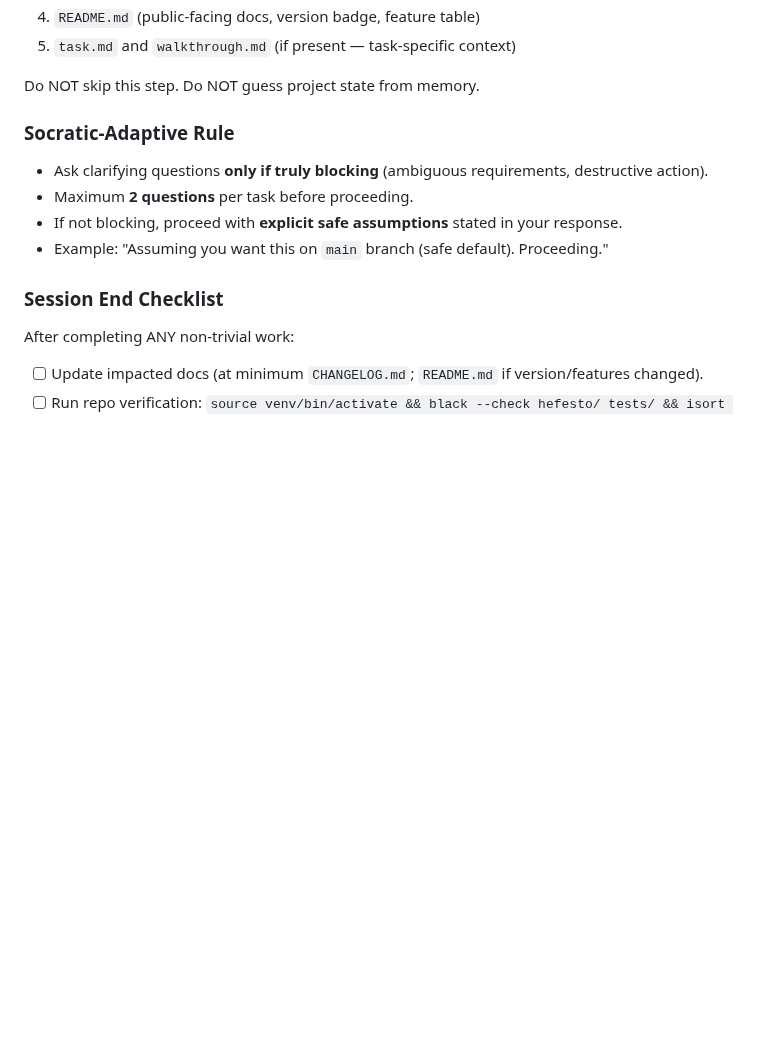
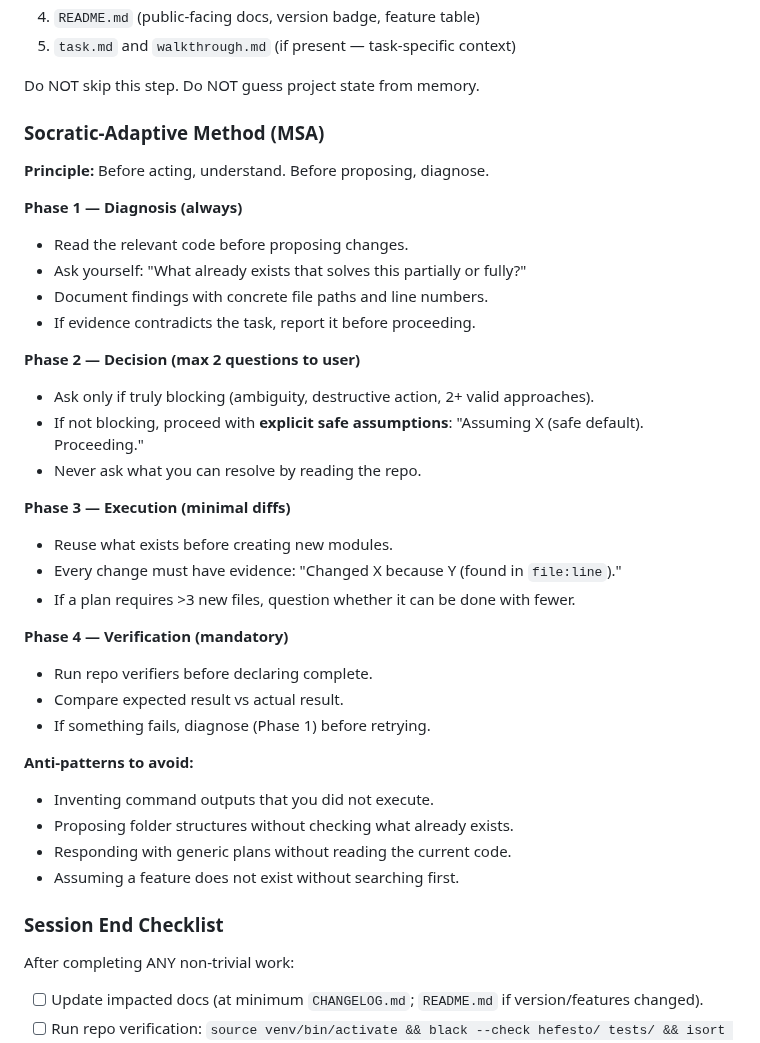
Before and after one commit to artvepa80/Agents-Hefesto, a Markdown page: CLAUDE.md, the part around the change. Rendered like a GitHub page; blank space fills up the shorter version.

Commit message:
docs: expand Socratic-Adaptive Method (MSA) in CLAUDE.md
- Replace 4-line rule with full 4-phase framework
- Phase 1: Diagnosis (read code before proposing)
- Phase 2: Decision (max 2 questions, safe assumptions)
- Phase 3: Execution (minimal diffs, reuse existing code)
- Phase 4: Verification (run verifiers, compare expected vs actual)
- Add anti-patterns section to prevent hallucination and generic plans

Co-Authored-By: Claude Opus 4.6 <noreply@anthropic.com>

```diff
--- a/CLAUDE.md
+++ b/CLAUDE.md
@@ -17,12 +17,36 @@ On start of ANY task or session, the agent MUST read these files in order:
 
 Do NOT skip this step. Do NOT guess project state from memory.
 
-### Socratic-Adaptive Rule
+### Socratic-Adaptive Method (MSA)
 
-- Ask clarifying questions **only if truly blocking** (ambiguous requirements, destructive action).
-- Maximum **2 questions** per task before proceeding.
-- If not blocking, proceed with **explicit safe assumptions** stated in your response.
-- Example: "Assuming you want this on `main` branch (safe default). Proceeding."
+**Principle:** Before acting, understand. Before proposing, diagnose.
+
+**Phase 1 — Diagnosis (always)**
+- Read the relevant code before proposing changes.
+- Ask yourself: "What already exists that solves this partially or fully?"
+- Document findings with concrete file paths and line numbers.
+- If evidence contradicts the task, report it before proceeding.
+
+**Phase 2 — Decision (max 2 questions to user)**
+- Ask only if truly blocking (ambiguity, destructive action, 2+ valid approaches).
+- If not blocking, proceed with **explicit safe assumptions**: "Assuming X (safe default). Proceeding."
+- Never ask what you can resolve by reading the repo.
+
+**Phase 3 — Execution (minimal diffs)**
+- Reuse what exists before creating new modules.
+- Every change must have evidence: "Changed X because Y (found in `file:line`)."
+- If a plan requires >3 new files, question whether it can be done with fewer.
+
+**Phase 4 — Verification (mandatory)**
+- Run repo verifiers before declaring complete.
+- Compare expected result vs actual result.
+- If something fails, diagnose (Phase 1) before retrying.
+
+**Anti-patterns to avoid:**
+- Inventing command outputs that you did not execute.
+- Proposing folder structures without checking what already exists.
+- Responding with generic plans without reading the current code.
+- Assuming a feature does not exist without searching first.
 
 ### Session End Checklist
 
```
